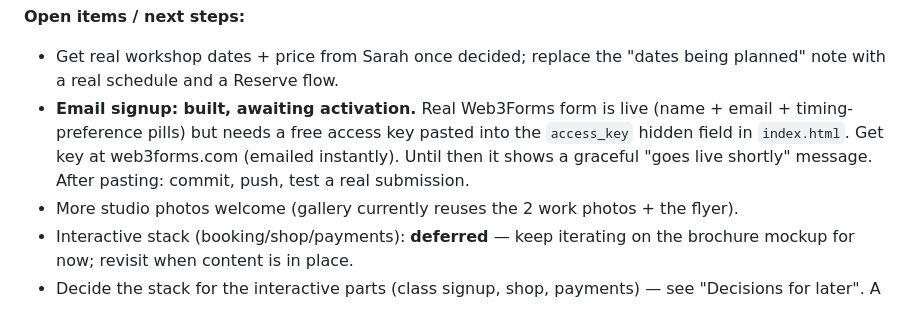
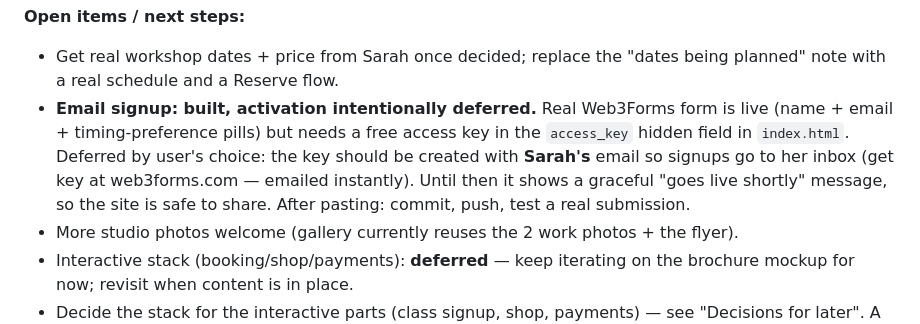
Before and after one commit to flylow3d/fluxandthread, a Markdown page: CLAUDE.md, the part around the change. Rendered like a GitHub page.

Commit message:
Docs: signup activation deferred until Sarah's email is used for the key
Co-Authored-By: Claude Opus 4.8 <noreply@anthropic.com>

```diff
--- a/CLAUDE.md
+++ b/CLAUDE.md
@@ -52,10 +52,12 @@ gathering interest + asking weekday-afternoon vs weekend preference. Do not inve
 **Open items / next steps:**
 - Get real workshop dates + price from Sarah once decided; replace the "dates being planned" note
   with a real schedule and a Reserve flow.
-- **Email signup: built, awaiting activation.** Real Web3Forms form is live (name + email +
-  timing-preference pills) but needs a free access key pasted into the `access_key` hidden field
-  in `index.html`. Get key at web3forms.com (emailed instantly). Until then it shows a graceful
-  "goes live shortly" message. After pasting: commit, push, test a real submission.
+- **Email signup: built, activation intentionally deferred.** Real Web3Forms form is live (name +
+  email + timing-preference pills) but needs a free access key in the `access_key` hidden field in
+  `index.html`. Deferred by user's choice: the key should be created with **Sarah's** email so
+  signups go to her inbox (get key at web3forms.com — emailed instantly). Until then it shows a
+  graceful "goes live shortly" message, so the site is safe to share. After pasting: commit, push,
+  test a real submission.
 - More studio photos welcome (gallery currently reuses the 2 work photos + the flyer).
 - Interactive stack (booking/shop/payments): **deferred** — keep iterating on the brochure
   mockup for now; revisit when content is in place.
```
